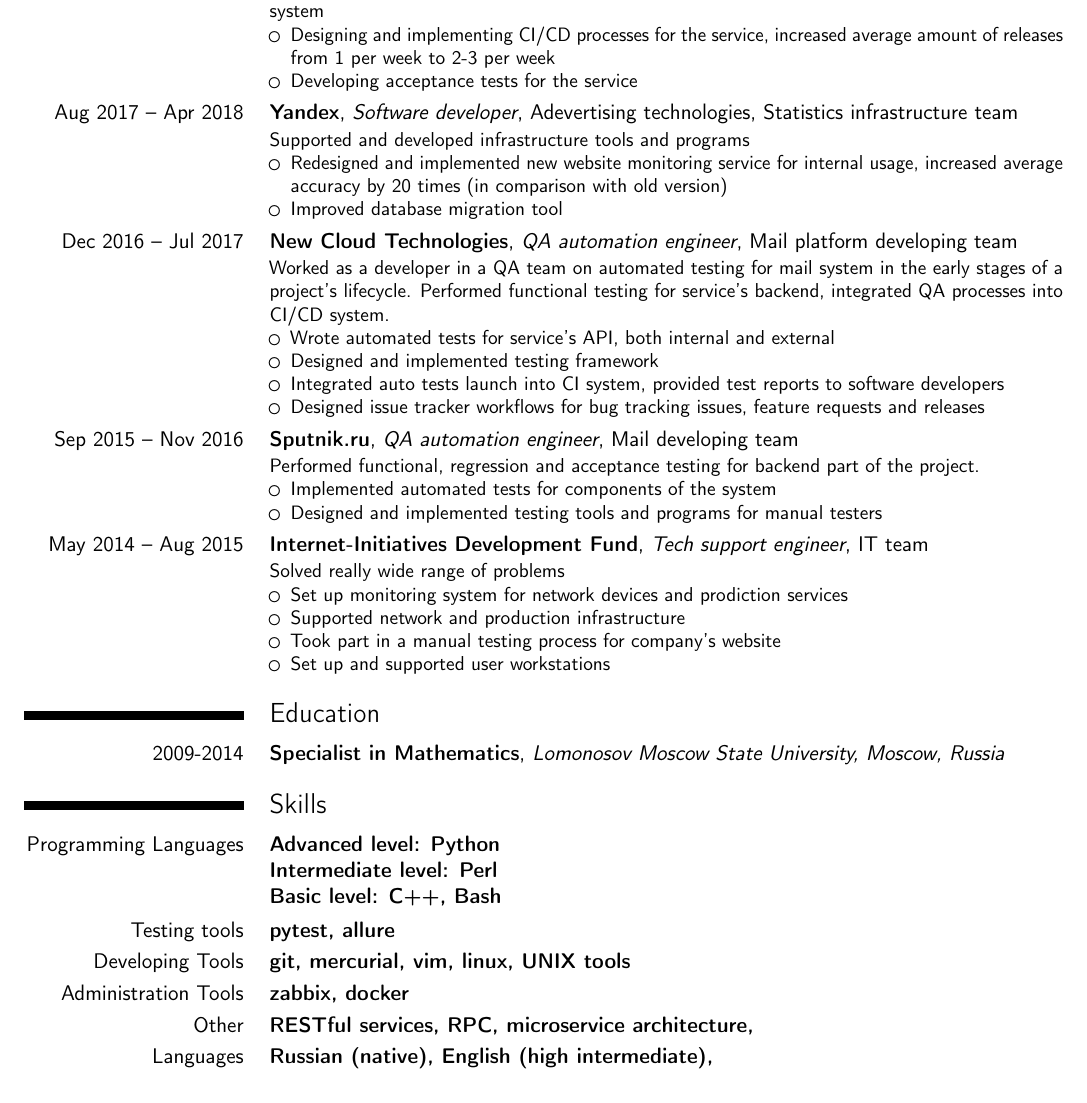
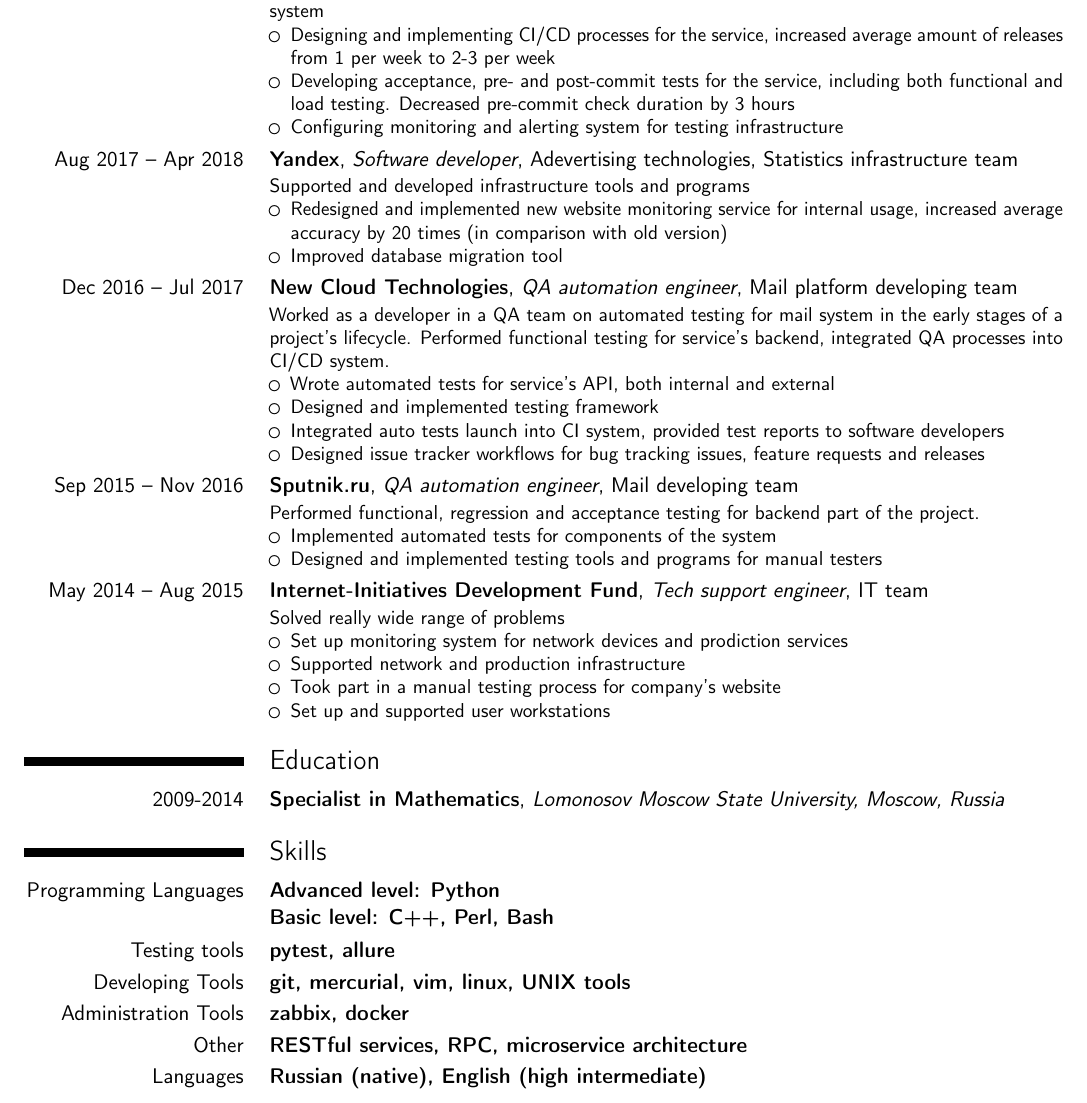
Before and after one commit to i-feofilaktov/cv, a LaTeX CV (cv.tex): part of the page, cut so that both start at the same text. Compiled offline with pdfLaTeX.

Commit message:
2020 update

```diff
--- a/cv.tex
+++ b/cv.tex
@@ -20,7 +20,8 @@
 		Supporting and developing testing framework and infrastructure services for advertising backend system
 		\begin{itemize}
 			\item Designing and implementing CI/CD processes for the service, increased average amount of releases from 1 per week to 2-3 per week
-			\item Developing acceptance tests for the service
+			\item Developing acceptance, pre- and post-commit tests for the service, including both functional and load testing. Decreased pre-commit check duration by 3 hours
+            \item Configuring monitoring and alerting system for testing infrastructure
 		\end{itemize}
 	}
         \cventry{Aug 2017 -- Apr 2018}{Yandex}{Software developer}{Adevertising technologies}{Statistics infrastructure team}{
@@ -63,10 +64,9 @@
         \cventry{Programming Languages}{
 		Advanced level:
                 	Python
-		\newline Intermediate level:
-			Perl
 		\newline Basic level:
 			C++,
+			Perl,
 			Bash
         }{}{}{}{}
         \cventry{Testing tools}{
```
Also changed, not shown: cv.pdf, cv.tex (4 more changed lines).
